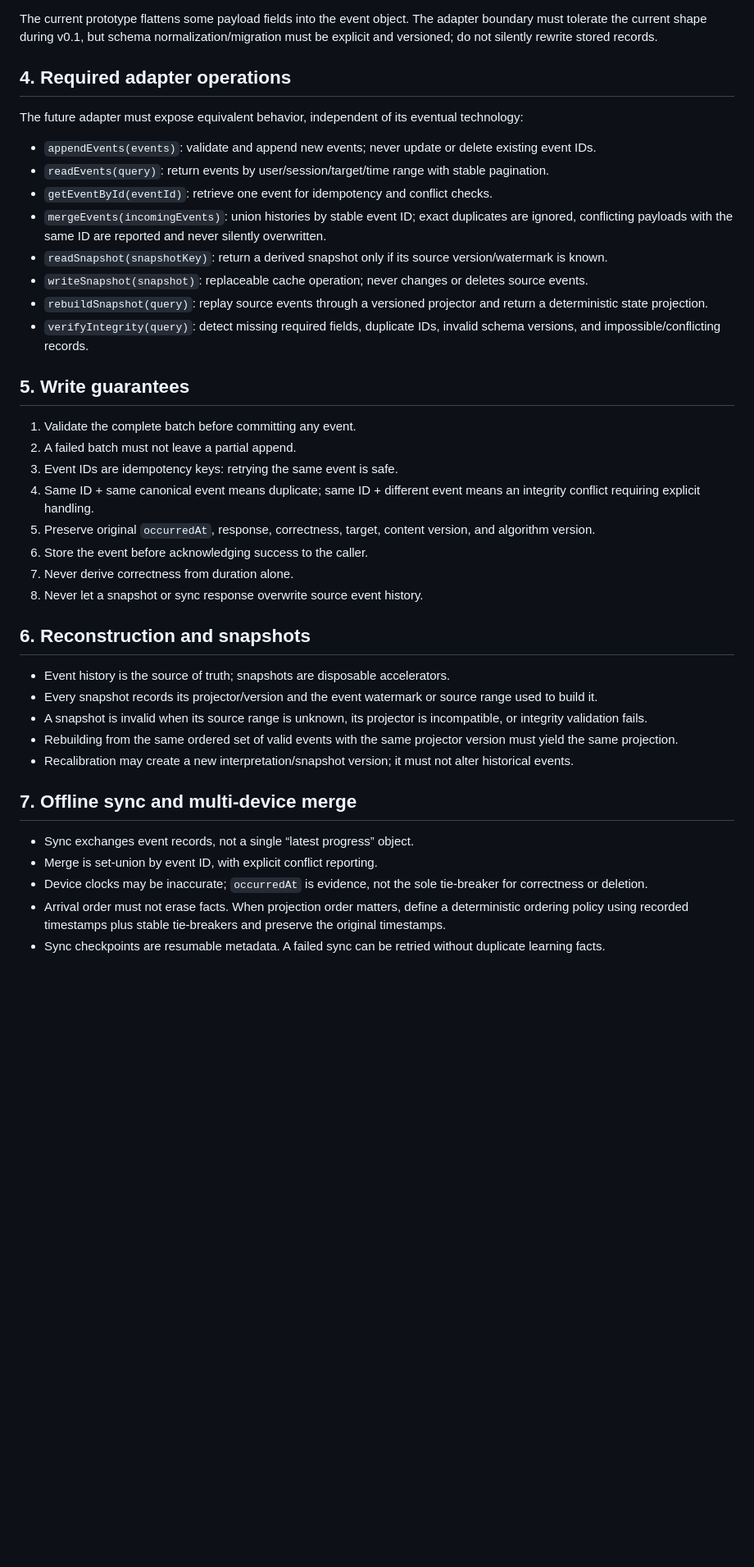
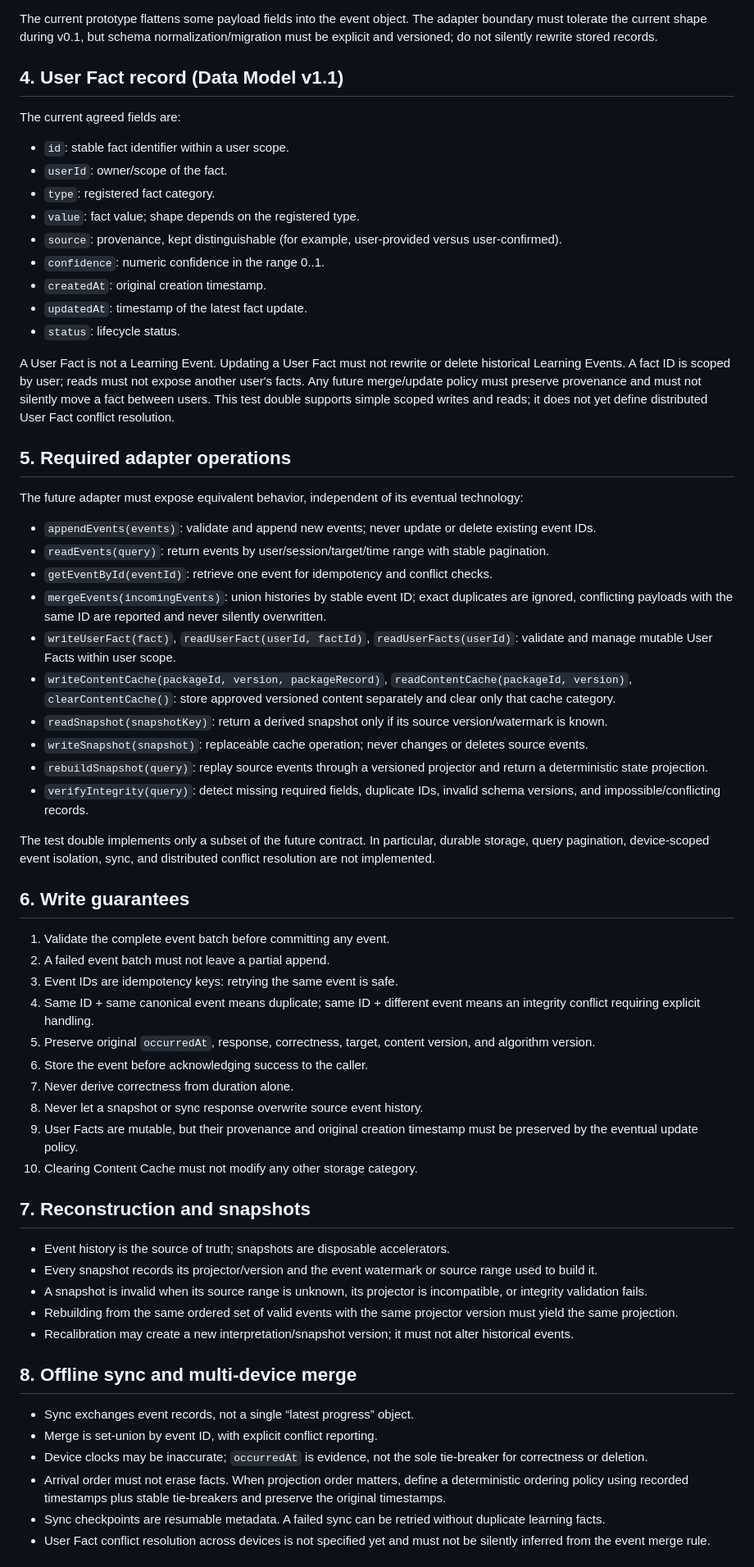
Before and after one commit to massimowhite58-source/grammar-trail-v14-sw-test, a Markdown page: core/PERSISTENCE_CONTRACT.md, the part around one of its changes. Shown at 82% size. Drawn GitHub-style; blank space fills up the shorter version.

Commit message:
Specify User Fact schema and Content Cache isolation contract

```diff
--- a/core/PERSISTENCE_CONTRACT.md
+++ b/core/PERSISTENCE_CONTRACT.md
@@ -37,38 +38,59 @@ Required fields:
 
 The current prototype flattens some payload fields into the event object. The adapter boundary must tolerate the current shape during v0.1, but schema normalization/migration must be explicit and versioned; do not silently rewrite stored records.
 
-## 4. Required adapter operations
+## 4. User Fact record (Data Model v1.1)
+The current agreed fields are:
+- `id`: stable fact identifier within a user scope.
+- `userId`: owner/scope of the fact.
+- `type`: registered fact category.
+- `value`: fact value; shape depends on the registered type.
+- `source`: provenance, kept distinguishable (for example, user-provided versus user-confirmed).
+- `confidence`: numeric confidence in the range 0..1.
+- `createdAt`: original creation timestamp.
+- `updatedAt`: timestamp of the latest fact update.
+- `status`: lifecycle status.
+
+A User Fact is not a Learning Event. Updating a User Fact must not rewrite or delete historical Learning Events. A fact ID is scoped by user; reads must not expose another user's facts. Any future merge/update policy must preserve provenance and must not silently move a fact between users. This test double supports simple scoped writes and reads; it does not yet define distributed User Fact conflict resolution.
+
+## 5. Required adapter operations
 The future adapter must expose equivalent behavior, independent of its eventual technology:
 - `appendEvents(events)`: validate and append new events; never update or delete existing event IDs.
 - `readEvents(query)`: return events by user/session/target/time range with stable pagination.
 - `getEventById(eventId)`: retrieve one event for idempotency and conflict checks.
 - `mergeEvents(incomingEvents)`: union histories by stable event ID; exact duplicates are ignored, conflicting payloads with the same ID are reported and never silently overwritten.
+- `writeUserFact(fact)`, `readUserFact(userId, factId)`, `readUserFacts(userId)`: validate and manage mutable User Facts within user scope.
+- `writeContentCache(packageId, version, packageRecord)`, `readContentCache(packageId, version)`, `clearContentCache()`: store approved versioned content separately and clear only that cache category.
 - `readSnapshot(snapshotKey)`: return a derived snapshot only if its source version/watermark is known.
 - `writeSnapshot(snapshot)`: replaceable cache operation; never changes or deletes source events.
 - `rebuildSnapshot(query)`: replay source events through a versioned projector and return a deterministic state projection.
 - `verifyIntegrity(query)`: detect missing required fields, duplicate IDs, invalid schema versions, and impossible/conflicting records.
 
-## 5. Write guarantees
-1. Validate the complete batch before committing any event.
-2. A failed batch must not leave a partial append.
+The test double implements only a subset of the future contract. In particular, durable storage, query pagination, device-scoped event isolation, sync, and distributed conflict resolution are not implemented.
+
+## 6. Write guarantees
+1. Validate the complete event batch before committing any event.
+2. A failed event batch must not leave a partial append.
 3. Event IDs are idempotency keys: retrying the same event is safe.
 4. Same ID + same canonical event means duplicate; same ID + different event means an integrity conflict requiring explicit handling.
 5. Preserve original `occurredAt`, response, correctness, target, content version, and algorithm version.
 6. Store the event before acknowledging success to the caller.
 7. Never derive correctness from duration alone.
 8. Never let a snapshot or sync response overwrite source event history.
+9. User Facts are mutable, but their provenance and original creation timestamp must be preserved by the eventual update policy.
+10. Clearing Content Cache must not modify any other storage category.
 
-## 6. Reconstruction and snapshots
+## 7. Reconstruction and snapshots
 - Event history is the source of truth; snapshots are disposable accelerators.
 - Every snapshot records its projector/version and the event watermark or source range used to build it.
 - A snapshot is invalid when its source range is unknown, its projector is incompatible, or integrity validation fails.
 - Rebuilding from the same ordered set of valid events with the same projector version must yield the same projection.
 - Recalibration may create a new interpretation/snapshot version; it must not alter historical events.
 
-## 7. Offline sync and multi-device merge
+## 8. Offline sync and multi-device merge
 - Sync exchanges event records, not a single “latest progress” object.
 - Merge is set-union by event ID, with explicit conflict reporting.
 - Device clocks may be inaccurate; `occurredAt` is evidence, not the sole tie-breaker for correctness or deletion.
 - Arrival order must not erase facts. When projection order matters, define a deterministic ordering policy using recorded timestamps plus stable tie-breakers and preserve the original timestamps.
 - Sync checkpoints are resumable metadata. A failed sync can be retried without duplicate learning facts.
+- User Fact conflict resolution across devices is not specified yet and must not be silently inferred from the event merge rule.
 
```
Also changed, not shown: other parts of core/PERSISTENCE_CONTRACT.md (+13 -9 lines).
